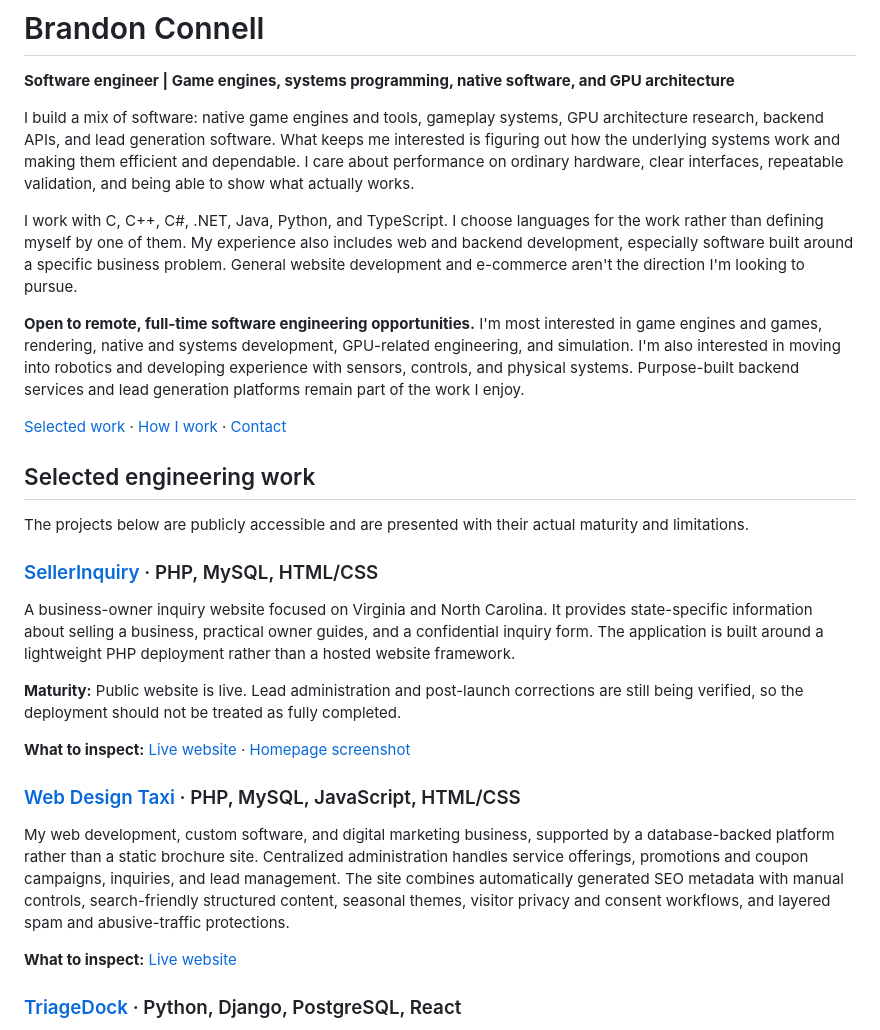
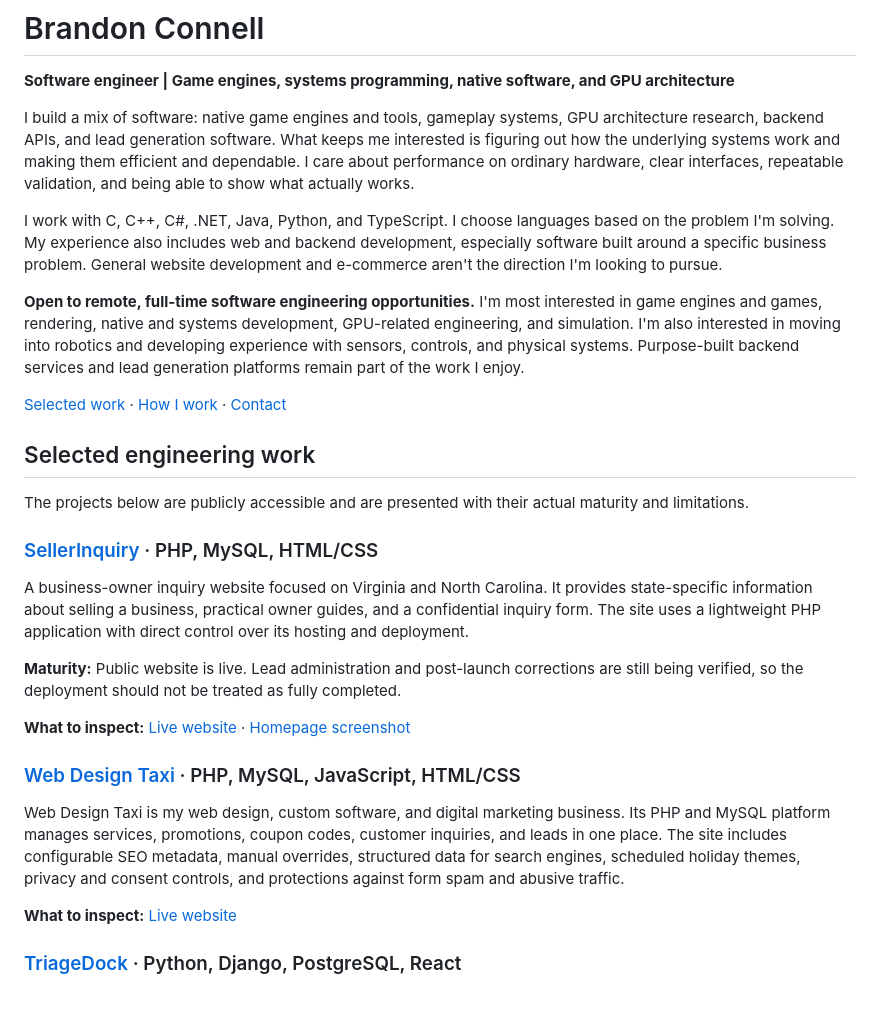
Before and after one commit to bconnell/bconnell, a Markdown page: README.md, the part around the change. GitHub-like rendering; blank space fills up the shorter version.

Commit message:
docs: revise portfolio copy to meet plain-language review gate

```diff
--- a/README.md
+++ b/README.md
@@ -4,7 +4,7 @@
 
 I build a mix of software: native game engines and tools, gameplay systems, GPU architecture research, backend APIs, and lead generation software. What keeps me interested is figuring out how the underlying systems work and making them efficient and dependable. I care about performance on ordinary hardware, clear interfaces, repeatable validation, and being able to show what actually works.
 
-I work with C, C++, C#, .NET, Java, Python, and TypeScript. I choose languages for the work rather than defining myself by one of them. My experience also includes web and backend development, especially software built around a specific business problem. General website development and e-commerce aren't the direction I'm looking to pursue.
+I work with C, C++, C#, .NET, Java, Python, and TypeScript. I choose languages based on the problem I'm solving. My experience also includes web and backend development, especially software built around a specific business problem. General website development and e-commerce aren't the direction I'm looking to pursue.
 
 **Open to remote, full-time software engineering opportunities.** I'm most interested in game engines and games, rendering, native and systems development, GPU-related engineering, and simulation. I'm also interested in moving into robotics and developing experience with sensors, controls, and physical systems. Purpose-built backend services and lead generation platforms remain part of the work I enjoy.
 
@@ -16,7 +16,7 @@ The projects below are publicly accessible and are presented with their actual m
 
 ### [SellerInquiry](https://sellerinquiry.com/) · PHP, MySQL, HTML/CSS
 
-A business-owner inquiry website focused on Virginia and North Carolina. It provides state-specific information about selling a business, practical owner guides, and a confidential inquiry form. The application is built around a lightweight PHP deployment rather than a hosted website framework.
+A business-owner inquiry website focused on Virginia and North Carolina. It provides state-specific information about selling a business, practical owner guides, and a confidential inquiry form. The site uses a lightweight PHP application with direct control over its hosting and deployment.
 
 **Maturity:** Public website is live. Lead administration and post-launch corrections are still being verified, so the deployment should not be treated as fully completed.
 
@@ -24,7 +24,7 @@ A business-owner inquiry website focused on Virginia and North Carolina. It prov
 
 ### [Web Design Taxi](https://webdesigntaxi.com/) · PHP, MySQL, JavaScript, HTML/CSS
 
-My web development, custom software, and digital marketing business, supported by a database-backed platform rather than a static brochure site. Centralized administration handles service offerings, promotions and coupon campaigns, inquiries, and lead management. The site combines automatically generated SEO metadata with manual controls, search-friendly structured content, seasonal themes, visitor privacy and consent workflows, and layered spam and abusive-traffic protections.
+Web Design Taxi is my web design, custom software, and digital marketing business. Its PHP and MySQL platform manages services, promotions, coupon codes, customer inquiries, and leads in one place. The site includes configurable SEO metadata, manual overrides, structured data for search engines, scheduled holiday themes, privacy and consent controls, and protections against form spam and abusive traffic.
 
 **What to inspect:** [Live website](https://webdesigntaxi.com/)
 
```
